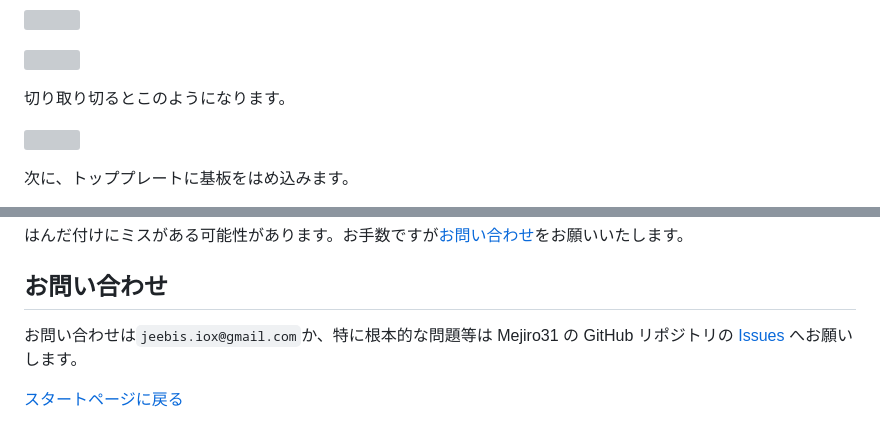
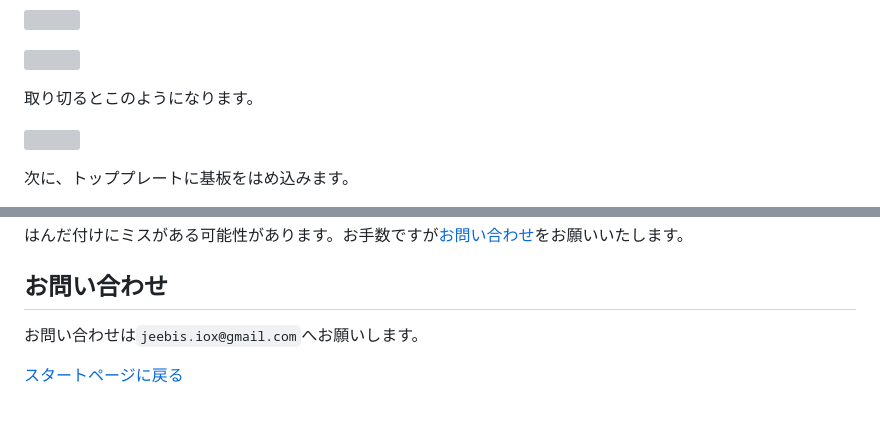
Before and after one commit to JEEBIS27/Mejiro31, a Markdown page: docs/BUILD.md, 2 parts joined by grey strips. Drawn GitHub-style; grey boxes are pictures that could not be loaded.

Commit message:
誤字等を修正

```diff
--- a/docs/BUILD.md
+++ b/docs/BUILD.md
@@ -92,7 +92,7 @@ Kailh Choc V2 シリーズを利用したい方は、[Kailh Choc 専用のソケ
 
 ![](./imgs/build_trimming_top_middle.jpeg)
 
-切り取り切るとこのようになります。
+取り切るとこのようになります。
 
 ![](./imgs/build_front_pcb.jpeg)
 
@@ -172,6 +172,6 @@ Kailh Choc V2 シリーズを利用したい方は、[Kailh Choc 専用のソケ
 
 ## お問い合わせ
 
-お問い合わせは`jeebis.iox@gmail.com`か、特に根本的な問題等は Mejiro31 の GitHub リポジトリの [Issues](https://github.com/JEEBIS27/Mejiro31/issues) へお願いします。
+お問い合わせは`jeebis.iox@gmail.com`へお願いします。
 
 [スタートページに戻る](../README.md)
```
Also changed, not shown: docs/USAGE.md (+1 -0 lines).
